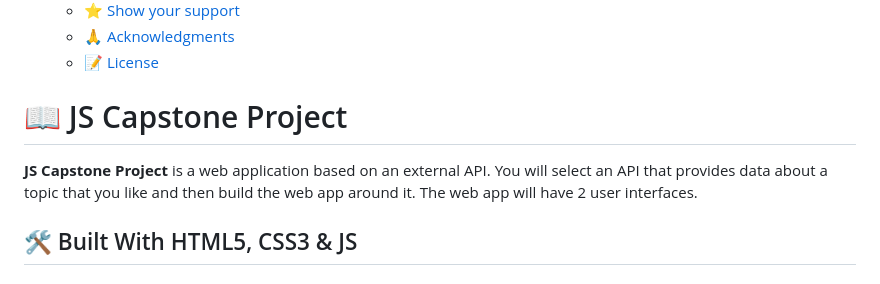
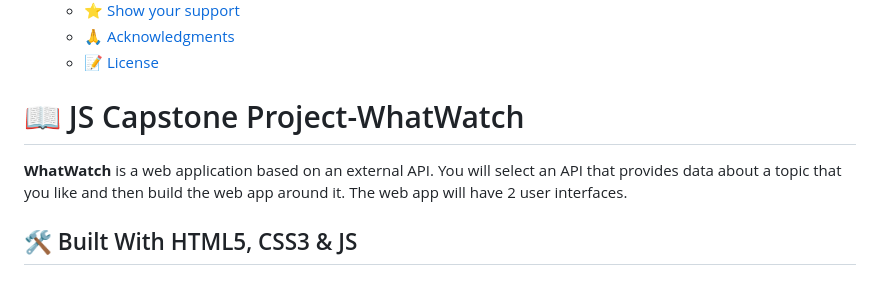
Before and after one commit to BiancaMe/JSCapstone, a Markdown page: README.md, the part around the change printed below. Drawn GitHub-style.

```diff
--- a/README.md
+++ b/README.md
@@ -29,9 +30,9 @@
 
 <!-- PROJECT DESCRIPTION -->
 
-# 📖 <a name="about-project">JS Capstone Project</a>
+# 📖 <a name="about-project">JS Capstone Project-WhatWatch</a>
 
-**JS Capstone Project** is a web application based on an external API. You will select an API that provides data about a topic that you like and then build the web app around it. The web app will have 2 user interfaces.
+**WhatWatch** is a web application based on an external API. You will select an API that provides data about a topic that you like and then build the web app around it. The web app will have 2 user interfaces.
 
 ## 🛠 Built With <a name="built-with">HTML5, CSS3 & JS</a>
 
```
Also changed, not shown: other parts of README.md (+1 -0 lines).
